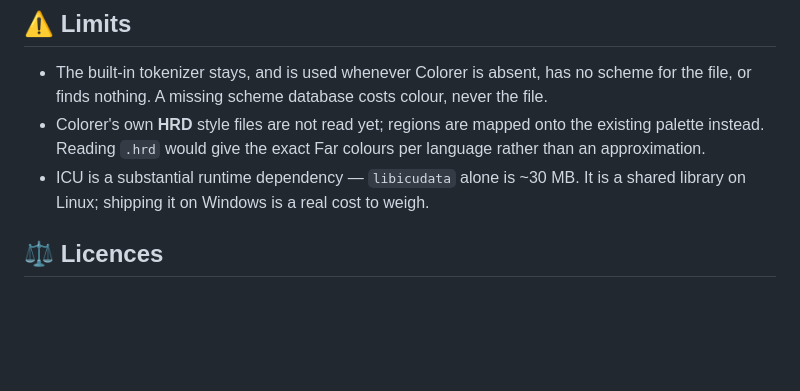
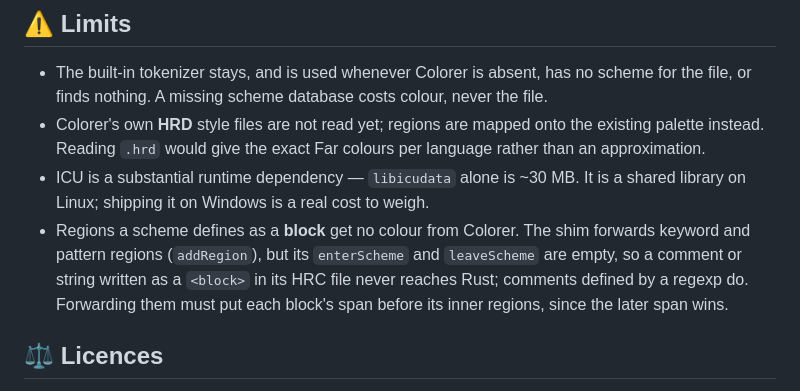
Before and after one commit to stden/FunnyFileManager, a Markdown page: docs/colorer.md, the part around the change. Rendered like a GitHub page; blank space fills up the shorter version.

Commit message:
docs(colorer): note that block regions get no colour from Colorer
The shim's enterScheme and leaveScheme are empty, so a comment or string an
HRC scheme defines as a block never reaches Rust. The unfinished tests on
feat/colorer-syntax-tests (archived as archive/feat-colorer-syntax-tests-eb5056b7)
found this; the note keeps it once that branch is deleted.

Co-Authored-By: Claude Opus 5.5 <noreply@anthropic.com>

```diff
--- a/docs/colorer.md
+++ b/docs/colorer.md
@@ -129,6 +129,11 @@ the parallel runner while every individual test passed.
   per language rather than an approximation.
 - ICU is a substantial runtime dependency — `libicudata` alone is ~30 MB. It is
   a shared library on Linux; shipping it on Windows is a real cost to weigh.
+- Regions a scheme defines as a **block** get no colour from Colorer. The shim
+  forwards keyword and pattern regions (`addRegion`), but its `enterScheme` and
+  `leaveScheme` are empty, so a comment or string written as a `<block>` in its
+  HRC file never reaches Rust; comments defined by a regexp do. Forwarding them
+  must put each block's span before its inner regions, since the later span wins.
 
 ## ⚖️ Licences
 
```
